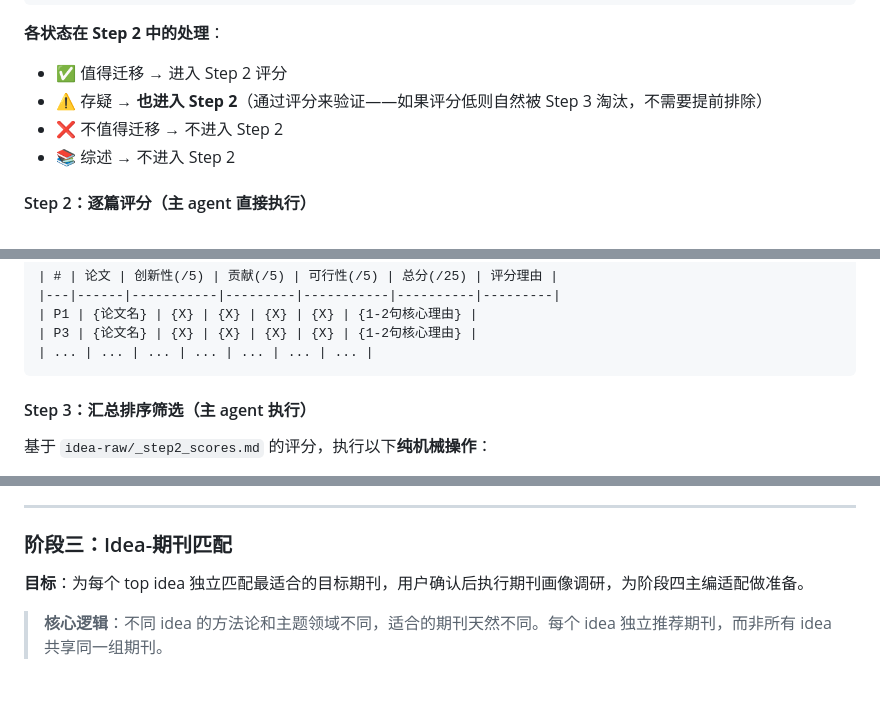
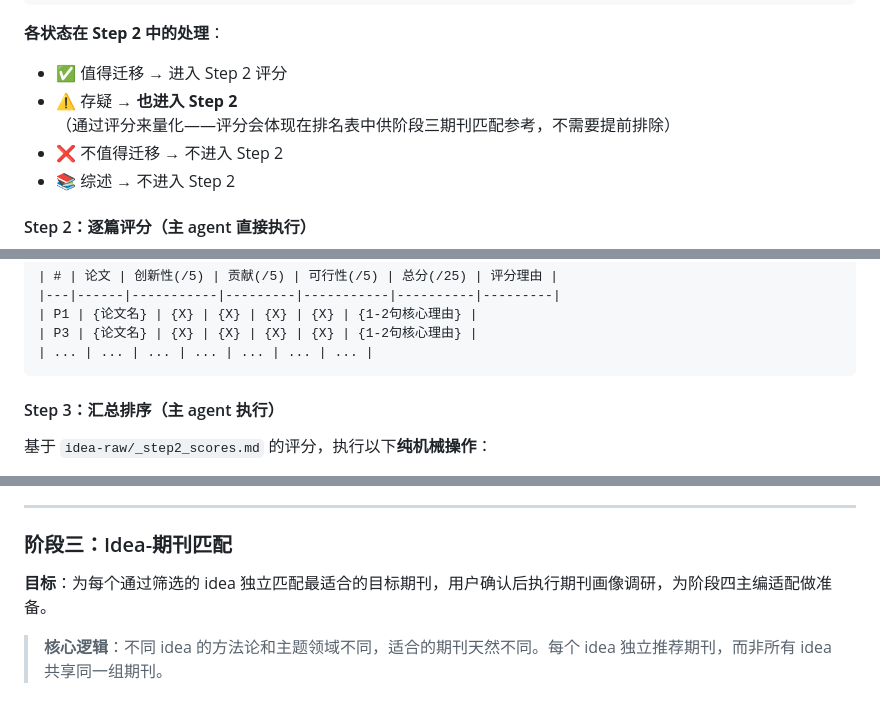
Before and after one commit to zylen97/paper-pipeline, a Markdown page: skills/idea-mine/SKILL.md, 3 parts joined by grey strips. Rendered like a GitHub page.

Commit message:
fix(idea-mine): 修复3处去掉top8淘汰后的残留措辞
- Step 2 ⚠️存疑理由：淘汰→量化参考
- Step 3 标题：汇总排序筛选→汇总排序
- 阶段三目标：top idea→通过筛选的idea

````diff
--- a/skills/idea-mine/SKILL.md
+++ b/skills/idea-mine/SKILL.md
@@ -189,7 +189,7 @@ analyzed: {YYYY-MM-DD}
 
 **各状态在 Step 2 中的处理**：
 - ✅ 值得迁移 → 进入 Step 2 评分
-- ⚠️ 存疑 → **也进入 Step 2**（通过评分来验证——如果评分低则自然被 Step 3 淘汰，不需要提前排除）
+- ⚠️ 存疑 → **也进入 Step 2**（通过评分来量化——评分会体现在排名表中供阶段三期刊匹配参考，不需要提前排除）
 - ❌ 不值得迁移 → 不进入 Step 2
 - 📚 综述 → 不进入 Step 2
 
@@ -231,7 +231,7 @@ analyzed: {YYYY-MM-DD}
 | ... | ... | ... | ... | ... | ... | ... |
 ```
 
-#### Step 3：汇总排序筛选（主 agent 执行）
+#### Step 3：汇总排序（主 agent 执行）
 
 基于 `idea-raw/_step2_scores.md` 的评分，执行以下**纯机械操作**：
 
@@ -248,7 +248,7 @@ analyzed: {YYYY-MM-DD}
 
 ### 阶段三：Idea-期刊匹配
 
-**目标**：为每个 top idea 独立匹配最适合的目标期刊，用户确认后执行期刊画像调研，为阶段四主编适配做准备。
+**目标**：为每个通过筛选的 idea 独立匹配最适合的目标期刊，用户确认后执行期刊画像调研，为阶段四主编适配做准备。
 
 > **核心逻辑**：不同 idea 的方法论和主题领域不同，适合的期刊天然不同。每个 idea 独立推荐期刊，而非所有 idea 共享同一组期刊。
 
````
